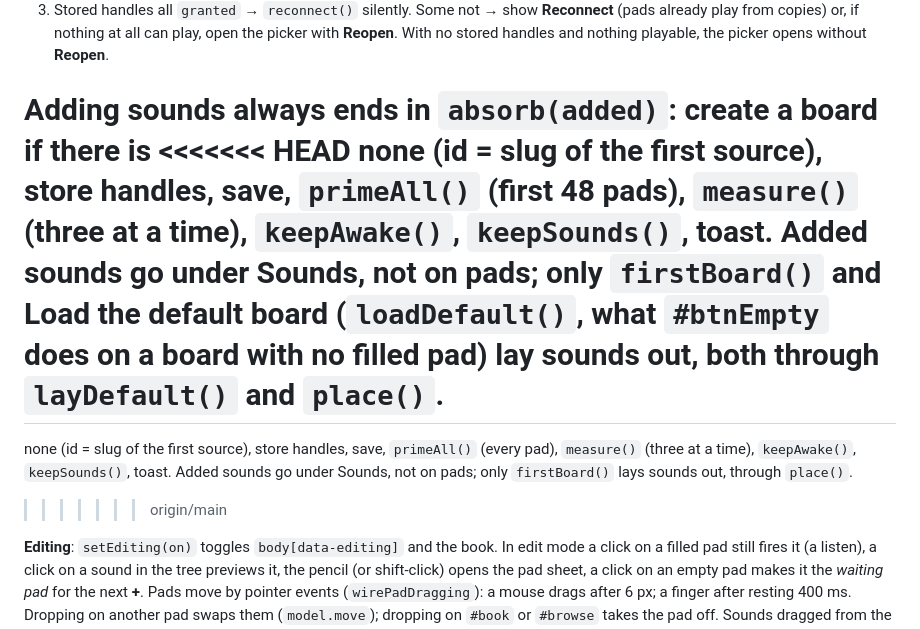
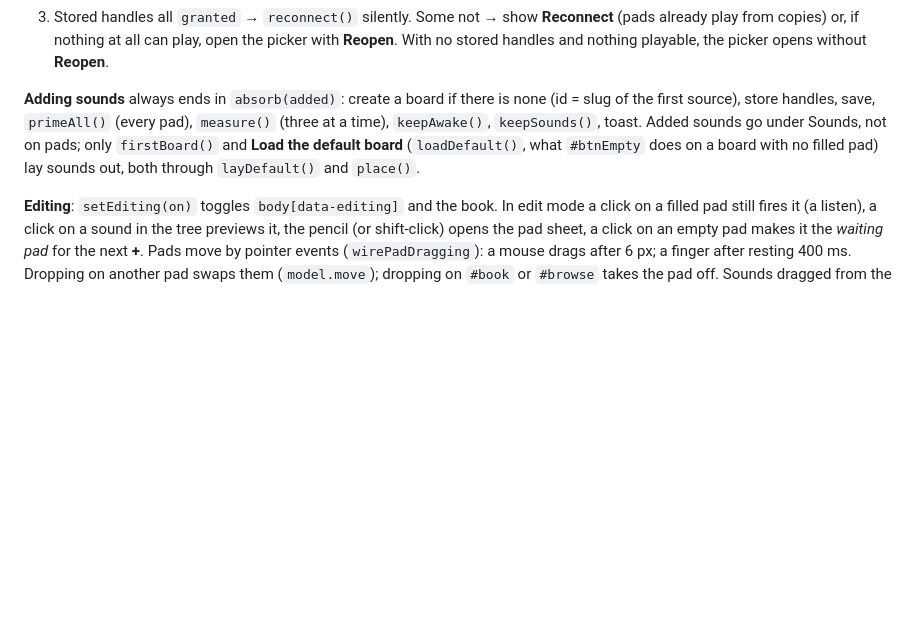
Before and after one commit to JeSuisUnCaillou/soundboard, a Markdown page: docs/architecture.md, the part around the change. Drawn GitHub-style; blank space fills up the shorter version.

Commit message:
Resolve the doc conflicts the merge left behind
Co-Authored-By: Claude Opus 5.5 <noreply@anthropic.com>
Claude-Session: https://claude.ai/code/session_01D8TC3bzhC1Q3X4MhYGnnhU

```diff
--- a/docs/architecture.md
+++ b/docs/architecture.md
@@ -169,17 +169,11 @@ wire events, add the bundled sounds, then `restore()`:
    playable, the picker opens without **Reopen**.
 
 **Adding sounds** always ends in `absorb(added)`: create a board if there is
-<<<<<<< HEAD
-none (id = slug of the first source), store handles, save, `primeAll()` (first 48
-pads), `measure()` (three at a time), `keepAwake()`, `keepSounds()`, toast. Added sounds go under Sounds, not
+none (id = slug of the first source), store handles, save, `primeAll()` (every
+pad), `measure()` (three at a time), `keepAwake()`, `keepSounds()`, toast. Added sounds go under Sounds, not
 on pads; only `firstBoard()` and **Load the default board** (`loadDefault()`, what
 `#btnEmpty` does on a board with no filled pad) lay sounds out, both through
 `layDefault()` and `place()`.
-=======
-none (id = slug of the first source), store handles, save, `primeAll()` (every
-pad), `measure()` (three at a time), `keepAwake()`, `keepSounds()`, toast. Added sounds go under Sounds, not
-on pads; only `firstBoard()` lays sounds out, through `place()`.
->>>>>>> origin/main
 
 **Editing**: `setEditing(on)` toggles `body[data-editing]` and the book. In edit
 mode a click on a filled pad still fires it (a listen), a click on a sound in
```
Also changed, not shown: docs/testing.md (+1 -5 lines).
